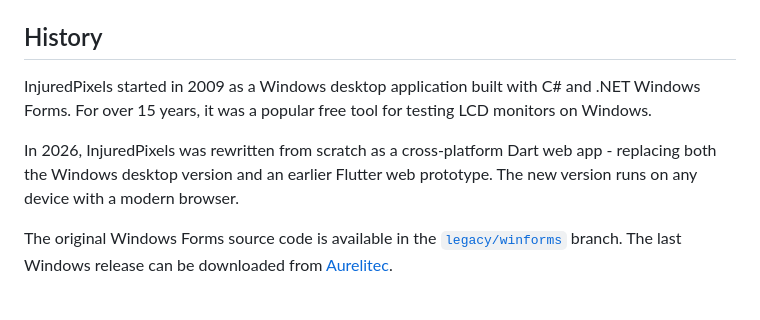
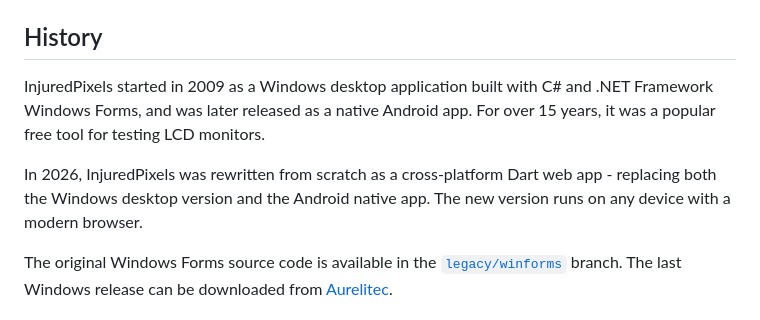
Before and after one commit to aurelitec/injuredpixels, a Markdown page: README.md, the part around the change. Rendered like a GitHub page.

Commit message:
Update history section in README to reflect changes in platform support

```diff
--- a/README.md
+++ b/README.md
@@ -83,9 +83,9 @@ Use `dart analyze` to check code for errors and `dart format .` to format code.
 
 ## History
 
-InjuredPixels started in 2009 as a Windows desktop application built with C# and .NET Windows Forms. For over 15 years, it was a popular free tool for testing LCD monitors on Windows.
+InjuredPixels started in 2009 as a Windows desktop application built with C# and .NET Framework Windows Forms, and was later released as a native Android app. For over 15 years, it was a popular free tool for testing LCD monitors.
 
-In 2026, InjuredPixels was rewritten from scratch as a cross-platform Dart web app - replacing both the Windows desktop version and an earlier Flutter web prototype. The new version runs on any device with a modern browser.
+In 2026, InjuredPixels was rewritten from scratch as a cross-platform Dart web app - replacing both the Windows desktop version and the Android native app. The new version runs on any device with a modern browser.
 
 The original Windows Forms source code is available in the [`legacy/winforms`](https://github.com/aurelitec/injuredpixels/tree/legacy/winforms) branch. The last Windows release can be downloaded from [Aurelitec](https://www.aurelitec.com/injuredpixels/windows/download/).
 
```
